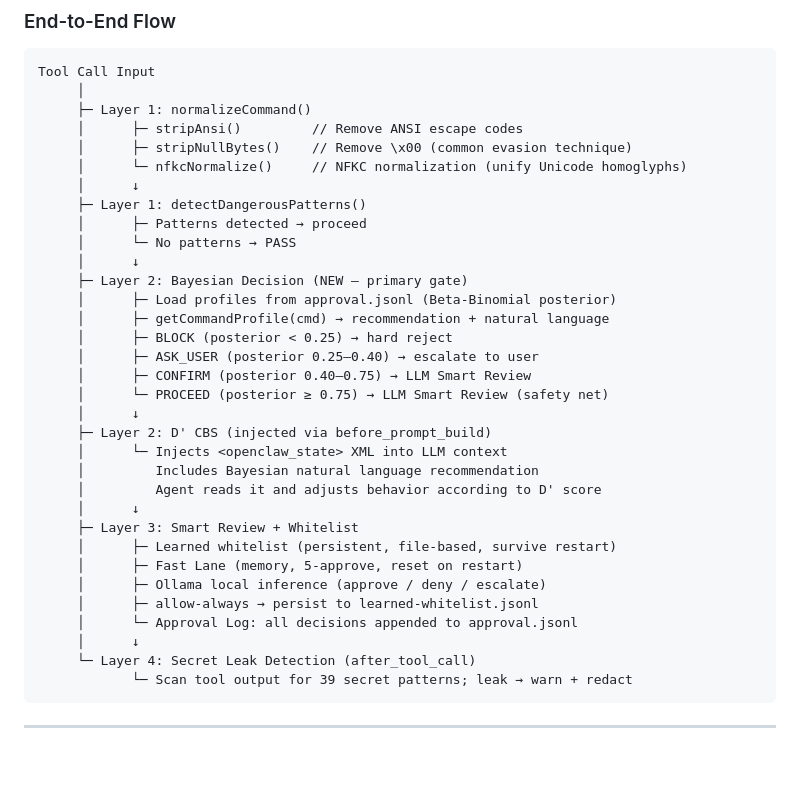
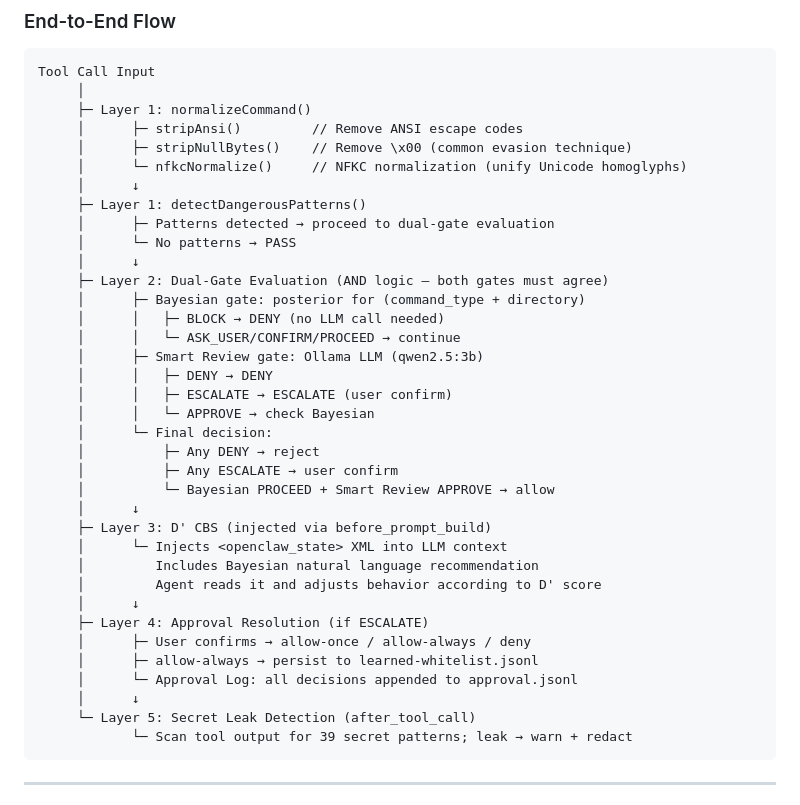
Before and after one commit to regulus-joseph/policy-layer, a Markdown page: README.md, the part around the change. Drawn GitHub-style; blank space fills up the shorter version.

Commit message:
docs: rewrite end-to-end flow to reflect dual-gate AND model
- Layer 2 now shows dual-gate evaluation (Bayesian + Smart Review)
- Layer 3 is now D' CBS
- Layer 4 is approval resolution
- Layer 5 is secret leak detection

Co-Authored-By: Claude Opus 4.7 <noreply@anthropic.com>

````diff
--- a/README.md
+++ b/README.md
@@ -117,30 +117,33 @@ Tool Call Input
      │      └─ nfkcNormalize()     // NFKC normalization (unify Unicode homoglyphs)
      │      ↓
      ├─ Layer 1: detectDangerousPatterns()
-     │      ├─ Patterns detected → proceed
+     │      ├─ Patterns detected → proceed to dual-gate evaluation
      │      └─ No patterns → PASS
      │      ↓
-     ├─ Layer 2: Bayesian Decision (NEW — primary gate)
-     │      ├─ Load profiles from approval.jsonl (Beta-Binomial posterior)
-     │      ├─ getCommandProfile(cmd) → recommendation + natural language
-     │      ├─ BLOCK (posterior < 0.25) → hard reject
-     │      ├─ ASK_USER (posterior 0.25–0.40) → escalate to user
-     │      ├─ CONFIRM (posterior 0.40–0.75) → LLM Smart Review
-     │      └─ PROCEED (posterior ≥ 0.75) → LLM Smart Review (safety net)
+     ├─ Layer 2: Dual-Gate Evaluation (AND logic — both gates must agree)
+     │      ├─ Bayesian gate: posterior for (command_type + directory)
+     │      │   ├─ BLOCK → DENY (no LLM call needed)
+     │      │   └─ ASK_USER/CONFIRM/PROCEED → continue
+     │      ├─ Smart Review gate: Ollama LLM (qwen2.5:3b)
+     │      │   ├─ DENY → DENY
+     │      │   ├─ ESCALATE → ESCALATE (user confirm)
+     │      │   └─ APPROVE → check Bayesian
+     │      └─ Final decision:
+     │          ├─ Any DENY → reject
+     │          ├─ Any ESCALATE → user confirm
+     │          └─ Bayesian PROCEED + Smart Review APPROVE → allow
      │      ↓
-     ├─ Layer 2: D' CBS (injected via before_prompt_build)
+     ├─ Layer 3: D' CBS (injected via before_prompt_build)
      │      └─ Injects <openclaw_state> XML into LLM context
      │         Includes Bayesian natural language recommendation
      │         Agent reads it and adjusts behavior according to D' score
      │      ↓
-     ├─ Layer 3: Smart Review + Whitelist
-     │      ├─ Learned whitelist (persistent, file-based, survive restart)
-     │      ├─ Fast Lane (memory, 5-approve, reset on restart)
-     │      ├─ Ollama local inference (approve / deny / escalate)
+     ├─ Layer 4: Approval Resolution (if ESCALATE)
+     │      ├─ User confirms → allow-once / allow-always / deny
      │      ├─ allow-always → persist to learned-whitelist.jsonl
      │      └─ Approval Log: all decisions appended to approval.jsonl
      │      ↓
-     └─ Layer 4: Secret Leak Detection (after_tool_call)
+     └─ Layer 5: Secret Leak Detection (after_tool_call)
             └─ Scan tool output for 39 secret patterns; leak → warn + redact
 ```
 
````
